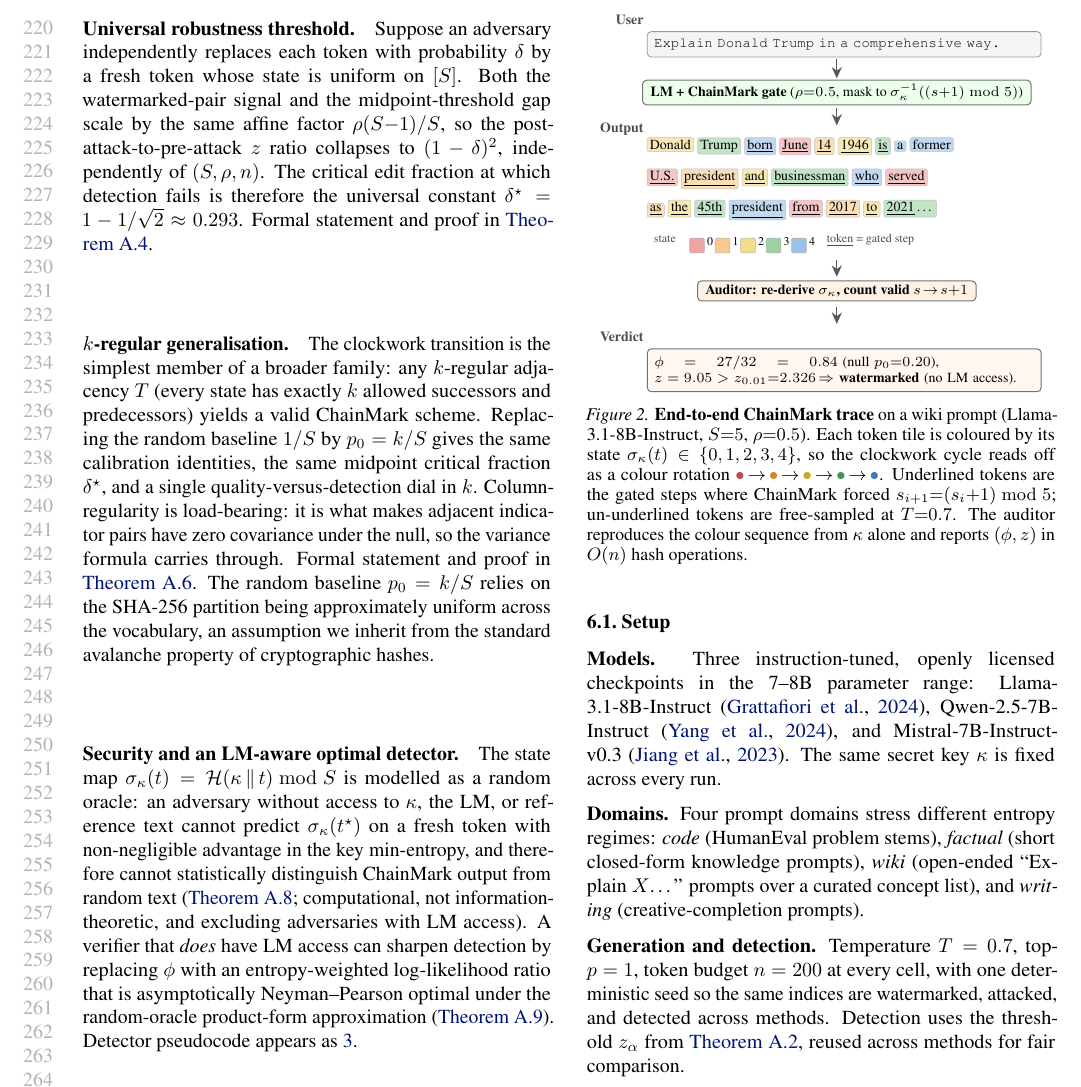
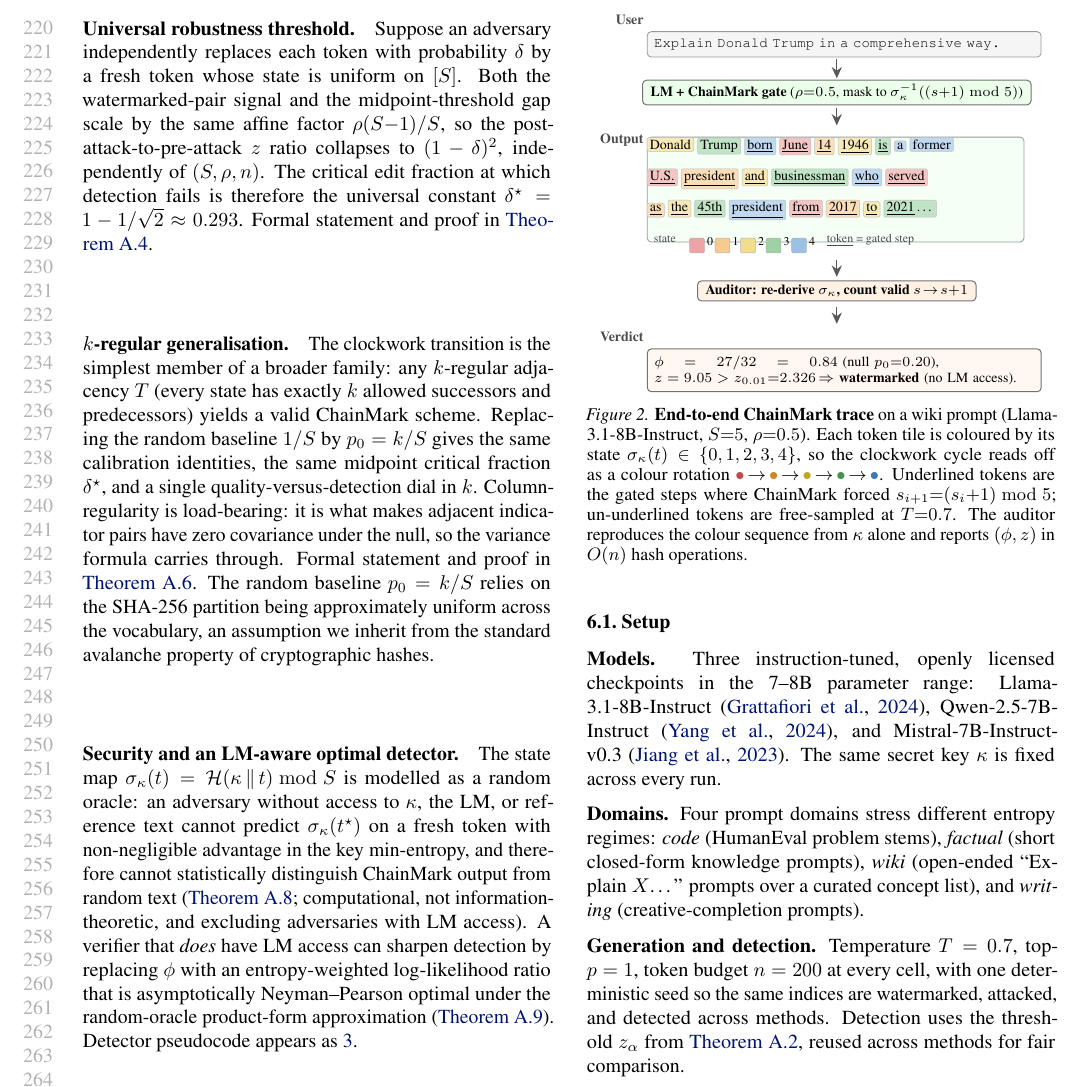
Before and after one commit to ChenghengLi/MCLW, a LaTeX paper (icml2026/paper.tex, which reads icml2026/07_experiments.tex): part of page 5 of 17, cut so that both start at the same text. Compiled offline with pdfLaTeX.

Commit message:
icml-ai4good: fig4 add all numbers + fig2 align bubbles
Per user "in figure 4 add the numbers in the plot, in figure 2
align user/output/verdict":

(1) fig:headline-percell — annotation now ON every cell (was sparse,
only TPR<50%). Text colour switches white-on-dark for cells with
TPR≥60% so contrast stays readable; black on lighter cells.
Reader can now read each TPR directly without colorbar interpolation.

(2) fig:experiment-flow — added a green-tinted background frame
around the coloured-token strip with the same 6.4cm text-width as
the user-prompt and verdict bubbles. All three rows now share the
same horizontal extent (left edge x=0, right edge x=6.7cm); the
ChainMark and Auditor boxes still sit centered at x=3.35 so the
vertical flow visually aligns.

Body still 8 pages.

Co-Authored-By: Claude Opus 4.7 (1M context) <noreply@anthropic.com>

```diff
--- a/icml2026/07_experiments.tex
+++ b/icml2026/07_experiments.tex
@@ -69,8 +69,12 @@ state from the key alone and reports a $z$-score.
     \draw[arrowstyle] (3.35, 3.92) -- (3.35, 3.62);
 
     % --- COLOURED TOKEN STRIP ------------------------------------------
-    % Token = colored tile (state via fill). Underline = gated step.
-    \node[rolelabel] at (-0.05, 3.50) {Output};
+    % Visual frame matching the user/verdict bubble width so all three
+    % rows align horizontally (left edge x=0, right edge x=6.7cm).
+    \node[userbubble, fill=green!4, minimum height=1.85cm,
+          anchor=north west, text width=6.4cm]
+        (outframe) at (0.0, 3.42) {\hphantom{x}};
+    \node[rolelabel] at (-0.05, 3.30) {Output};
 
     % row 1
     \node[tokstyle, fill=c2!35] (t1) at (0.00, 3.20) {Donald};
```
Also changed, not shown: icml2026/paper.pdf, icml2026/pictures/fig_headline_percell.pdf, icml2026/07_experiments.tex (2 more changed lines), 1 other file.
